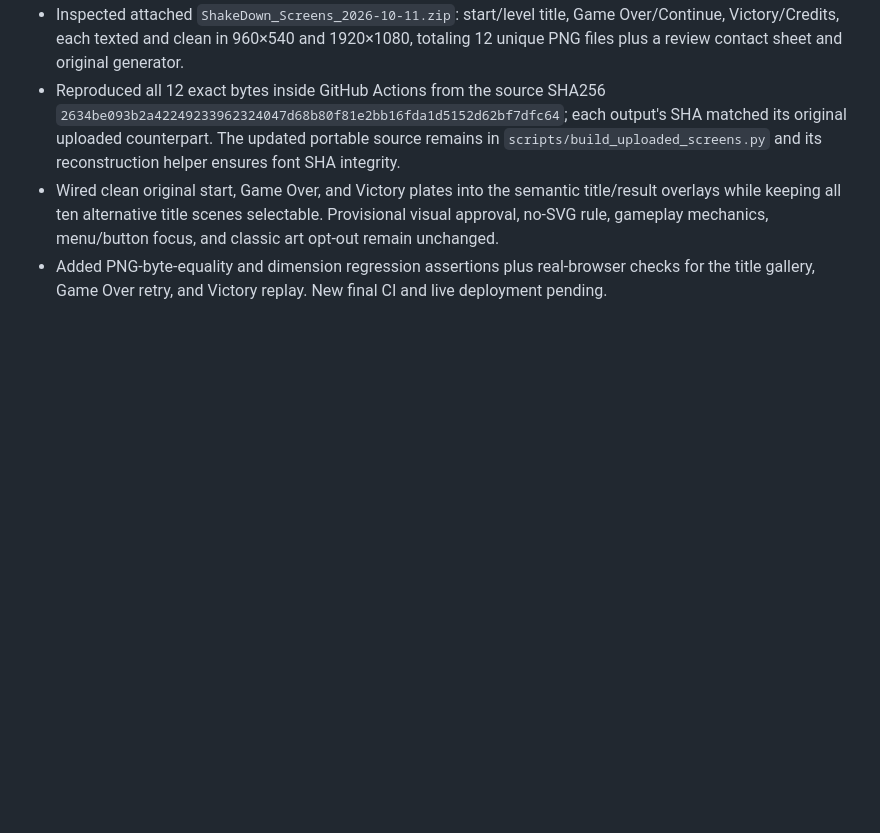
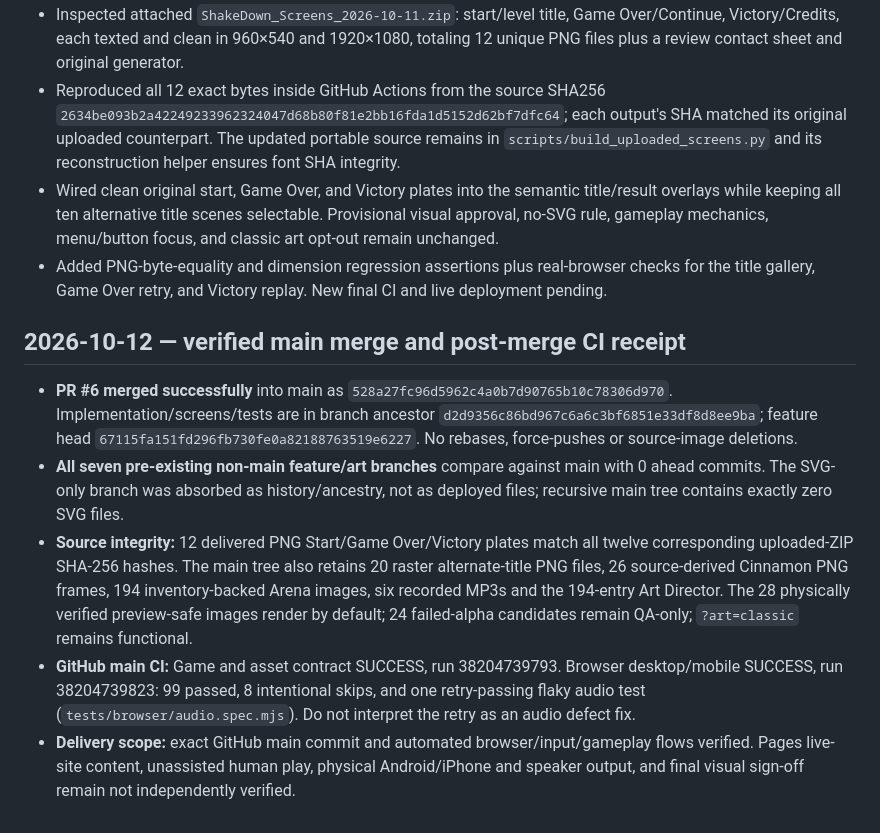
Before and after one commit to westkitty/ShakeDown, a Markdown page: ShakeDown_bible.md, the part around the change. Drawn GitHub-style; blank space fills up the shorter version.

```diff
--- a/ShakeDown_bible.md
+++ b/ShakeDown_bible.md
@@ -194,3 +194,11 @@ The full Asset Director source registry remains 194/194, one playable-context ro
 - Reproduced all 12 exact bytes inside GitHub Actions from the source SHA256 `2634be093b2a42249233962324047d68b80f81e2bb16fda1d5152d62bf7dfc64`; each output's SHA matched its original uploaded counterpart. The updated portable source remains in `scripts/build_uploaded_screens.py` and its reconstruction helper ensures font SHA integrity.
 - Wired clean original start, Game Over, and Victory plates into the semantic title/result overlays while keeping all ten alternative title scenes selectable. Provisional visual approval, no-SVG rule, gameplay mechanics, menu/button focus, and classic art opt-out remain unchanged.
 - Added PNG-byte-equality and dimension regression assertions plus real-browser checks for the title gallery, Game Over retry, and Victory replay. New final CI and live deployment pending.
+
+## 2026-10-12 — verified main merge and post-merge CI receipt
+
+- **PR #6 merged successfully** into main as `528a27fc96d5962c4a0b7d90765b10c78306d970`. Implementation/screens/tests are in branch ancestor `d2d9356c86bd967c6a6c3bf6851e33df8d8ee9ba`; feature head `67115fa151fd296fb730fe0a82188763519e6227`. No rebases, force-pushes or source-image deletions.
+- **All seven pre-existing non-main feature/art branches** compare against main with 0 ahead commits. The SVG-only branch was absorbed as history/ancestry, not as deployed files; recursive main tree contains exactly zero SVG files.
+- **Source integrity:** 12 delivered PNG Start/Game Over/Victory plates match all twelve corresponding uploaded-ZIP SHA-256 hashes. The main tree also retains 20 raster alternate-title PNG files, 26 source-derived Cinnamon PNG frames, 194 inventory-backed Arena images, six recorded MP3s and the 194-entry Art Director. The 28 physically verified preview-safe images render by default; 24 failed-alpha candidates remain QA-only; `?art=classic` remains functional.
+- **GitHub main CI:** Game and asset contract SUCCESS, run 38204739793. Browser desktop/mobile SUCCESS, run 38204739823: 99 passed, 8 intentional skips, and one retry-passing flaky audio test (`tests/browser/audio.spec.mjs`). Do not interpret the retry as an audio defect fix.
+- **Delivery scope:** exact GitHub main commit and automated browser/input/gameplay flows verified. Pages live-site content, unassisted human play, physical Android/iPhone and speaker output, and final visual sign-off remain not independently verified.
```
Also changed, not shown: OPERATIONAL_STATE.md (+19 -4 lines).
